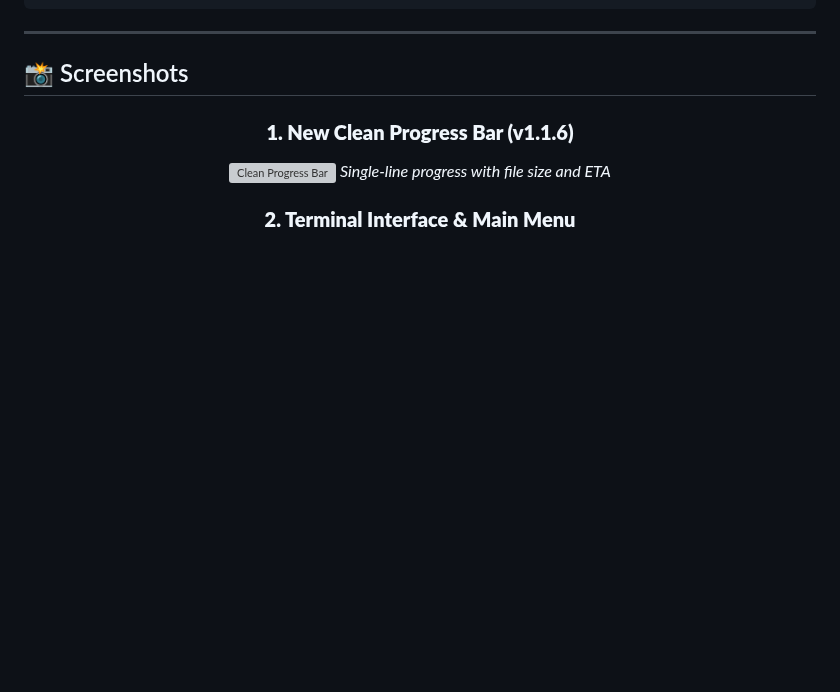
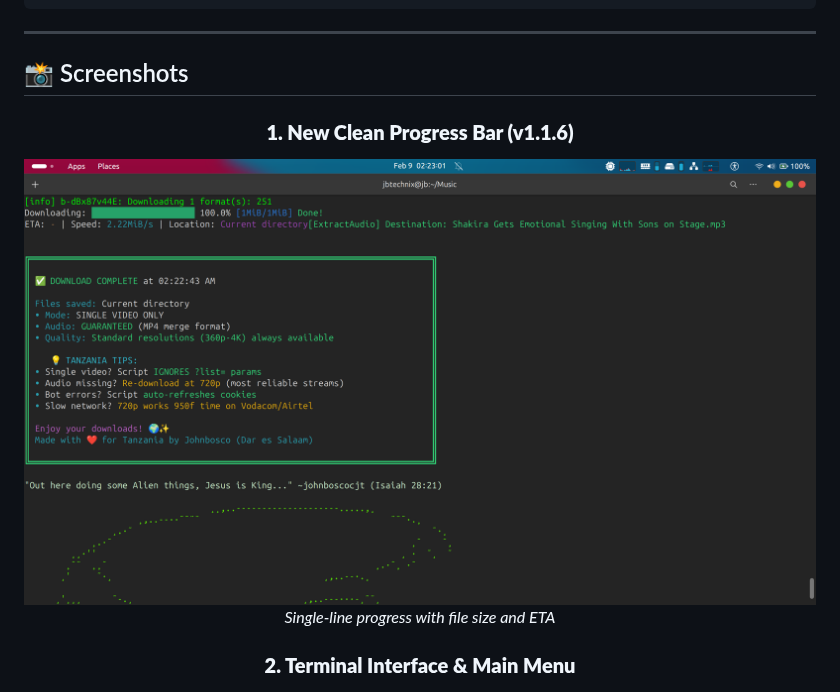
Before and after one commit to johnboscocjt/Youtube-Downloader-For-UbuntuTerminal, a Markdown page: README.md, the part around the change. Rendered like a GitHub page; blank space fills up the shorter version; grey boxes are pictures that could not be loaded.

Commit message:
Update screenshot for Clean Progress Bar v1.1.6
Updated screenshot for Clean Progress Bar in README.

```diff
--- a/README.md
+++ b/README.md
@@ -164,7 +164,7 @@ YutubuDownload --version
 <div align="center">
 
 ### **1. New Clean Progress Bar (v1.1.6)**
-![Clean Progress Bar](Screenshots/progress_v1.1.6.png)
+![Clean Progress Bar](Screenshots/6.png)
 *Single-line progress with file size and ETA*
 
 ### **2. Terminal Interface & Main Menu**
```
